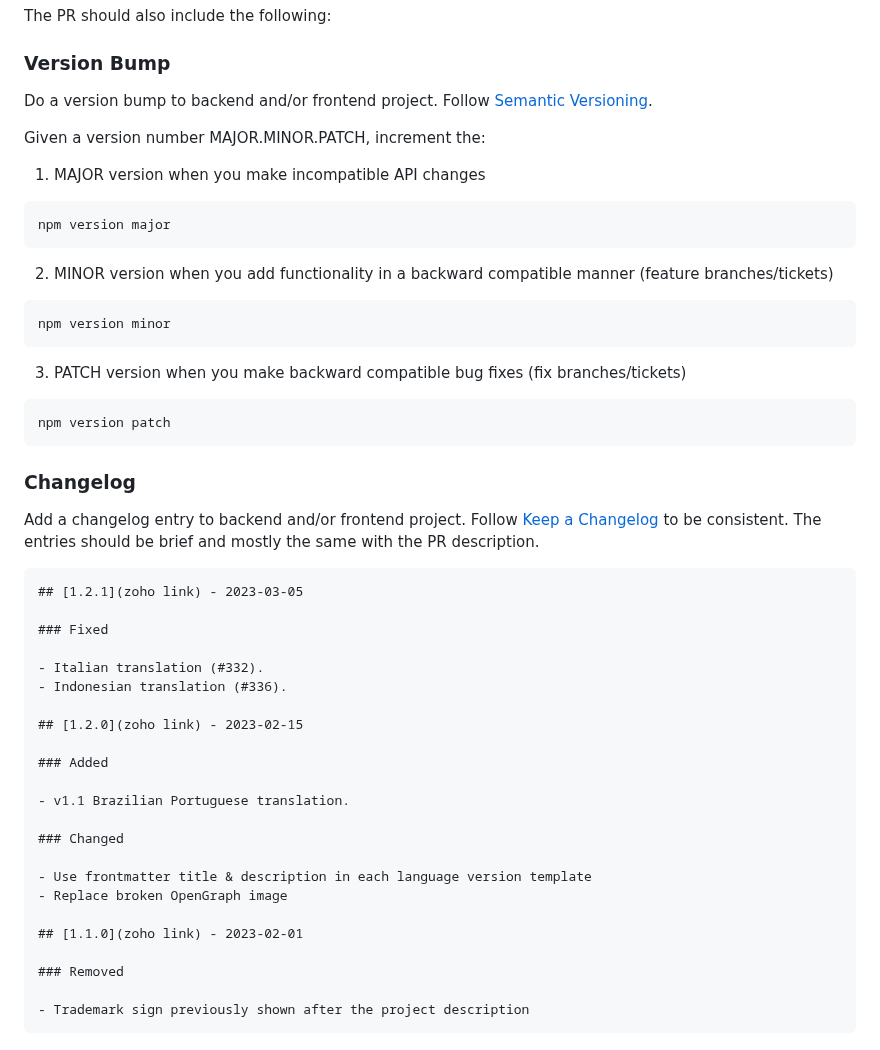
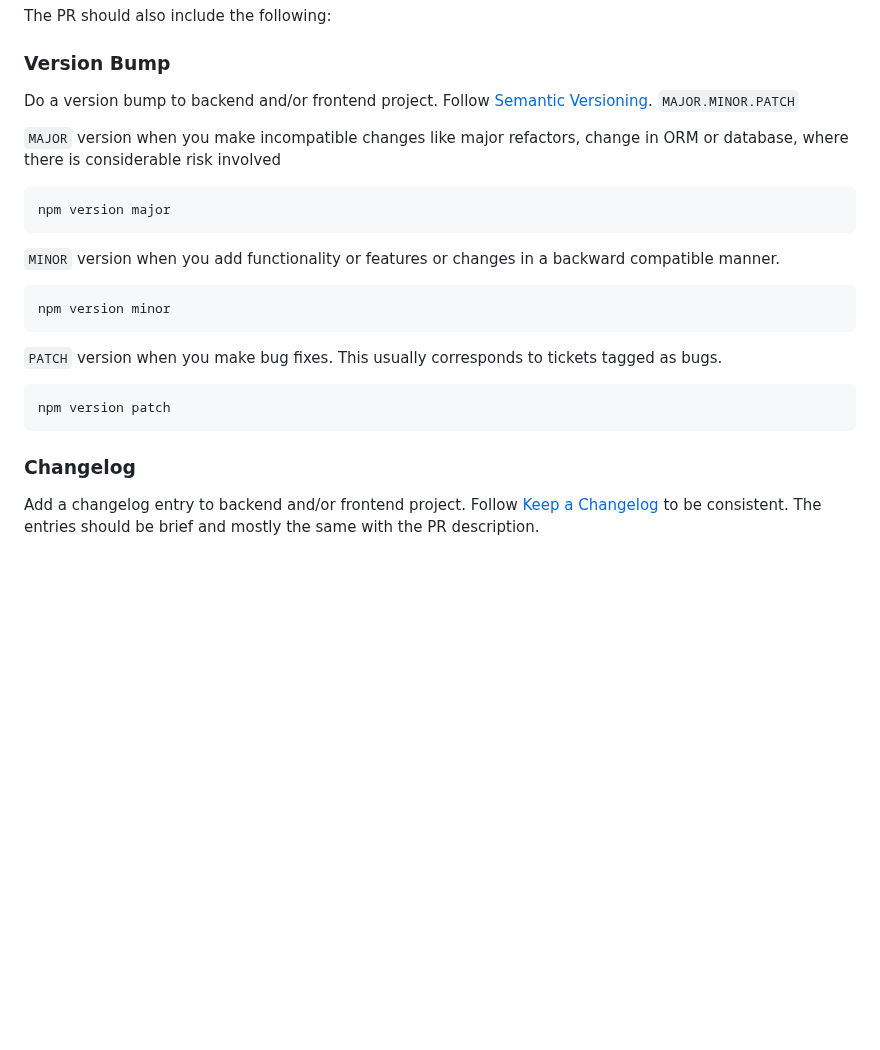
Before and after one commit to FSInventoryOrg/FSInventory, a Markdown page: README.md, the part around the change. Drawn GitHub-style; blank space fills up the shorter version.

Commit message:
make it brief

````diff
--- a/README.md
+++ b/README.md
@@ -90,19 +90,18 @@ After you done your work and committed your changes, create a PR and target `sta
 The PR should also include the following:
 
 ### Version Bump
-Do a version bump to backend and/or frontend project. Follow [Semantic Versioning](https://semver.org/).
+Do a version bump to backend and/or frontend project. Follow [Semantic Versioning](https://semver.org/). `MAJOR.MINOR.PATCH`
 
-Given a version number MAJOR.MINOR.PATCH, increment the:
-
-1. MAJOR version when you make incompatible API changes
+`MAJOR` version when you make incompatible changes like major refactors, change in ORM or database, where there is considerable risk involved
 ```sh
 npm version major
 ```
-2. MINOR version when you add functionality in a backward compatible manner (feature branches/tickets)
+`MINOR` version when you add functionality or features or changes in a backward compatible manner.
 ```sh
 npm version minor
 ```
-3. PATCH version when you make backward compatible bug fixes (fix branches/tickets)
+
+`PATCH` version when you make bug fixes. This usually corresponds to tickets tagged as bugs.
 ```sh
 npm version patch
 ```
@@ -110,29 +109,3 @@ npm version patch
 ### Changelog
 
 Add a changelog entry to backend and/or frontend project. Follow [Keep a Changelog](https://keepachangelog.com/) to be consistent. The entries should be brief and mostly the same with the PR description.
-
-```md
-## [1.2.1](zoho link) - 2023-03-05
-
-### Fixed
-
-- Italian translation (#332).
-- Indonesian translation (#336).
-
-## [1.2.0](zoho link) - 2023-02-15
-
-### Added
-
-- v1.1 Brazilian Portuguese translation.
-
-### Changed
-
-- Use frontmatter title & description in each language version template
-- Replace broken OpenGraph image
-
-## [1.1.0](zoho link) - 2023-02-01
-
-### Removed
-
-- Trademark sign previously shown after the project description
-```
````
